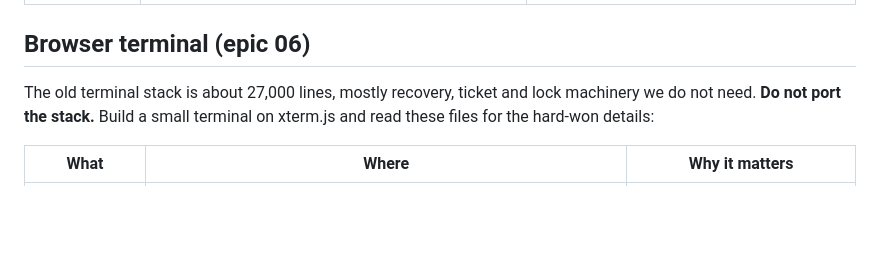
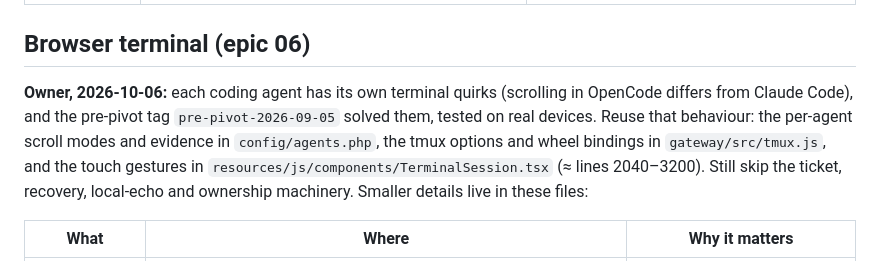
Before and after one commit to tecsteps/daemons-run, a Markdown page: specs/ui-reference.md, the part around the change. Drawn GitHub-style; blank space fills up the shorter version.

Commit message:
ui-reference: reuse the pre-pivot terminal behaviour per agent (owner)
Co-Authored-By: Claude Opus 5.5 <noreply@anthropic.com>
Claude-Session: https://claude.ai/code/session_01Pq9KzAADqaMjRU8G7iuEHa

```diff
--- a/specs/ui-reference.md
+++ b/specs/ui-reference.md
@@ -74,7 +74,7 @@ git -C /Users/wesner/Herd/daemons-run show "pre-pivot-2026-09-05:<path>"
 
 ## Browser terminal (epic 06)
 
-The old terminal stack is about 27,000 lines, mostly recovery, ticket and lock machinery we do not need. **Do not port the stack.** Build a small terminal on xterm.js and read these files for the hard-won details:
+**Owner, 2026-10-06:** each coding agent has its own terminal quirks (scrolling in OpenCode differs from Claude Code), and the pre-pivot tag `pre-pivot-2026-09-05` solved them, tested on real devices. Reuse that behaviour: the per-agent scroll modes and evidence in `config/agents.php`, the tmux options and wheel bindings in `gateway/src/tmux.js`, and the touch gestures in `resources/js/components/TerminalSession.tsx` (≈ lines 2040–3200). Still skip the ticket, recovery, local-echo and ownership machinery. Smaller details live in these files:
 
 | What | Where | Why it matters |
 |---|---|---|
```
